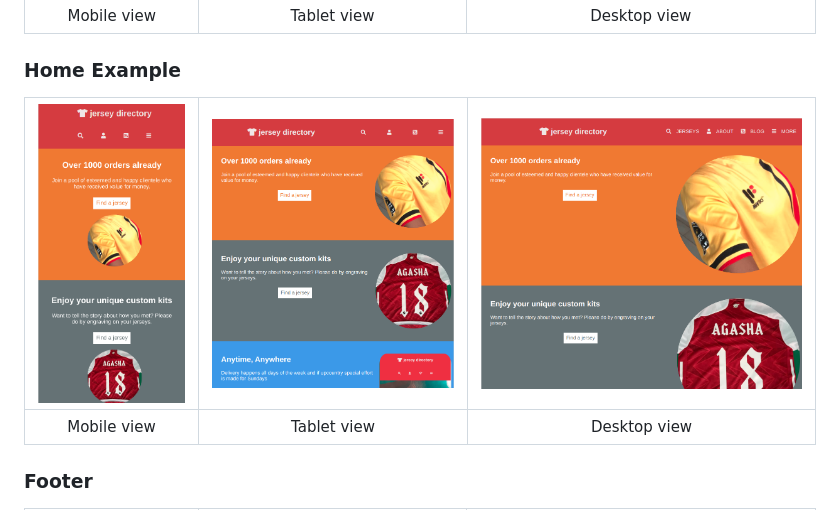
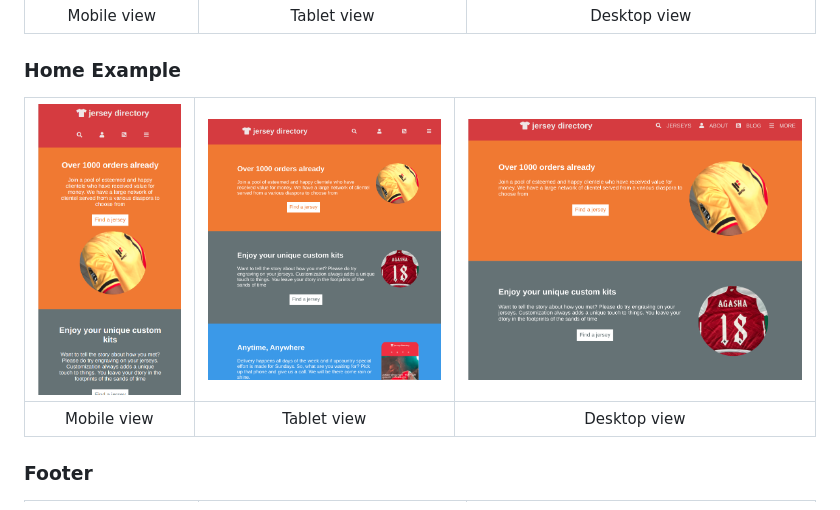
Before and after one commit to KabohaJeanMark/jersey-directory, a Markdown page: README.md, the part around the change. Drawn GitHub-style; pictures changed too: assets/example-laptop.png (added), assets/example-mobile.png (added), assets/example-tablet.png (added).

Commit message:
Add styling for example section on all screen sizes

```diff
--- a/README.md
+++ b/README.md
@@ -12,7 +12,7 @@ It has 3 pages. A main landing page, search page and search details page made re
 | Mobile view | Tablet view | Desktop view |
 
 ### Home Example
-| ![screenshot](assets/home-example-mobile.png) |![screenshot](assets/home-example-tablet.png) | ![screenshot](assets/home-example-laptop.png) |
+| ![screenshot](assets/example-mobile.png) |![screenshot](assets/example-tablet.png) | ![screenshot](assets/example-laptop.png) |
 |:---:|:---:|:---:|
 | Mobile view | Tablet view | Desktop view |
 
```
Also changed, not shown: 2 other files.
